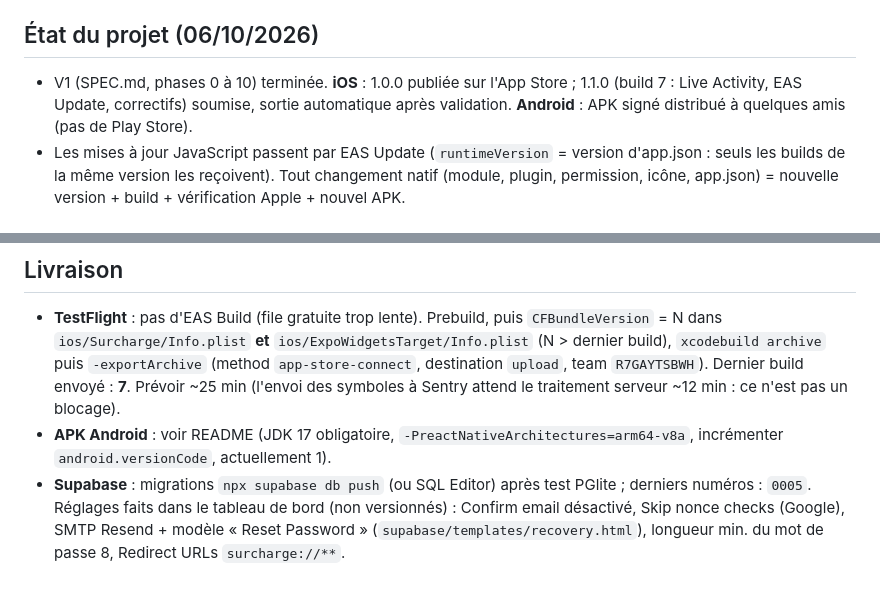
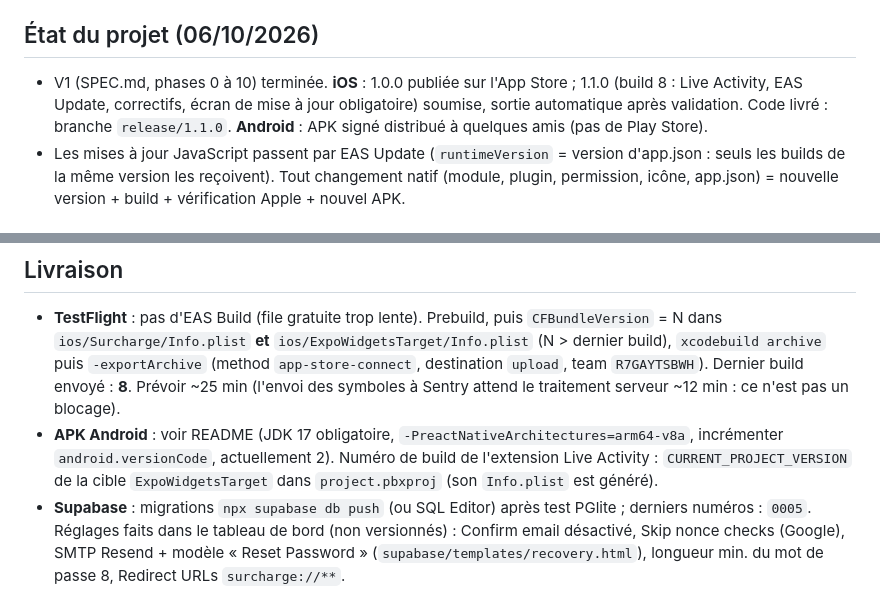
Before and after one commit to johanpoyet/surcharge, a Markdown page: CLAUDE.md, 2 parts joined by grey strips. GitHub-like rendering.

```diff
--- a/CLAUDE.md
+++ b/CLAUDE.md
@@ -69,7 +69,8 @@ scripts/           update-production.sh    website/      pages légales (build +
 ## État du projet (06/10/2026)
 
 - V1 (SPEC.md, phases 0 à 10) terminée. **iOS** : 1.0.0 publiée sur l'App Store ; 1.1.0
-  (build 7 : Live Activity, EAS Update, correctifs) soumise, sortie automatique après validation.
+  (build 8 : Live Activity, EAS Update, correctifs, écran de mise à jour obligatoire) soumise,
+  sortie automatique après validation. Code livré : branche `release/1.1.0`.
   **Android** : APK signé distribué à quelques amis (pas de Play Store).
 - Les mises à jour JavaScript passent par EAS Update (`runtimeVersion` = version d'app.json :
   seuls les builds de la même version les reçoivent). Tout changement natif (module, plugin,
@@ -103,10 +104,12 @@ secret du client OAuth Web (Supabase), clé API Resend (SMTP Supabase), jeton Se
 - **TestFlight** : pas d'EAS Build (file gratuite trop lente). Prebuild, puis `CFBundleVersion`
   = N dans `ios/Surcharge/Info.plist` **et** `ios/ExpoWidgetsTarget/Info.plist` (N > dernier
   build), `xcodebuild archive` puis `-exportArchive` (method `app-store-connect`, destination
-  `upload`, team `R7GAYTSBWH`). Dernier build envoyé : **7**. Prévoir ~25 min (l'envoi des
+  `upload`, team `R7GAYTSBWH`). Dernier build envoyé : **8**. Prévoir ~25 min (l'envoi des
   symboles à Sentry attend le traitement serveur ~12 min : ce n'est pas un blocage).
 - **APK Android** : voir README (JDK 17 obligatoire, `-PreactNativeArchitectures=arm64-v8a`,
-  incrémenter `android.versionCode`, actuellement 1).
+  incrémenter `android.versionCode`, actuellement 2).
+  Numéro de build de l'extension Live Activity : `CURRENT_PROJECT_VERSION` de la cible
+  `ExpoWidgetsTarget` dans `project.pbxproj` (son `Info.plist` est généré).
 - **Supabase** : migrations `npx supabase db push` (ou SQL Editor) après test PGlite ; derniers
   numéros : `0005`. Réglages faits dans le tableau de bord (non versionnés) : Confirm email
   désactivé, Skip nonce checks (Google), SMTP Resend + modèle « Reset Password »
```
Also changed, not shown: docs/DECISIONS.md (+5 -0 lines).
